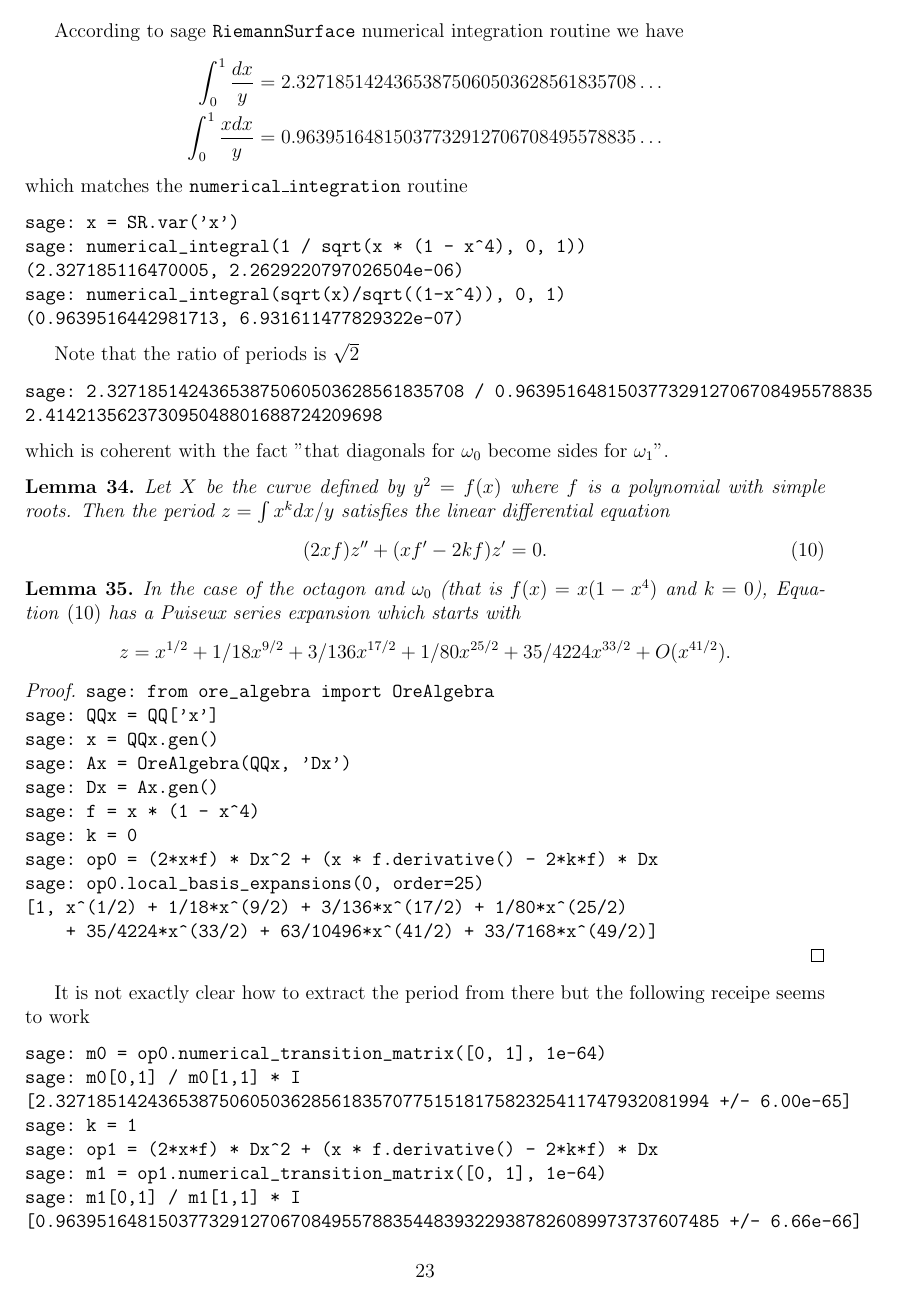
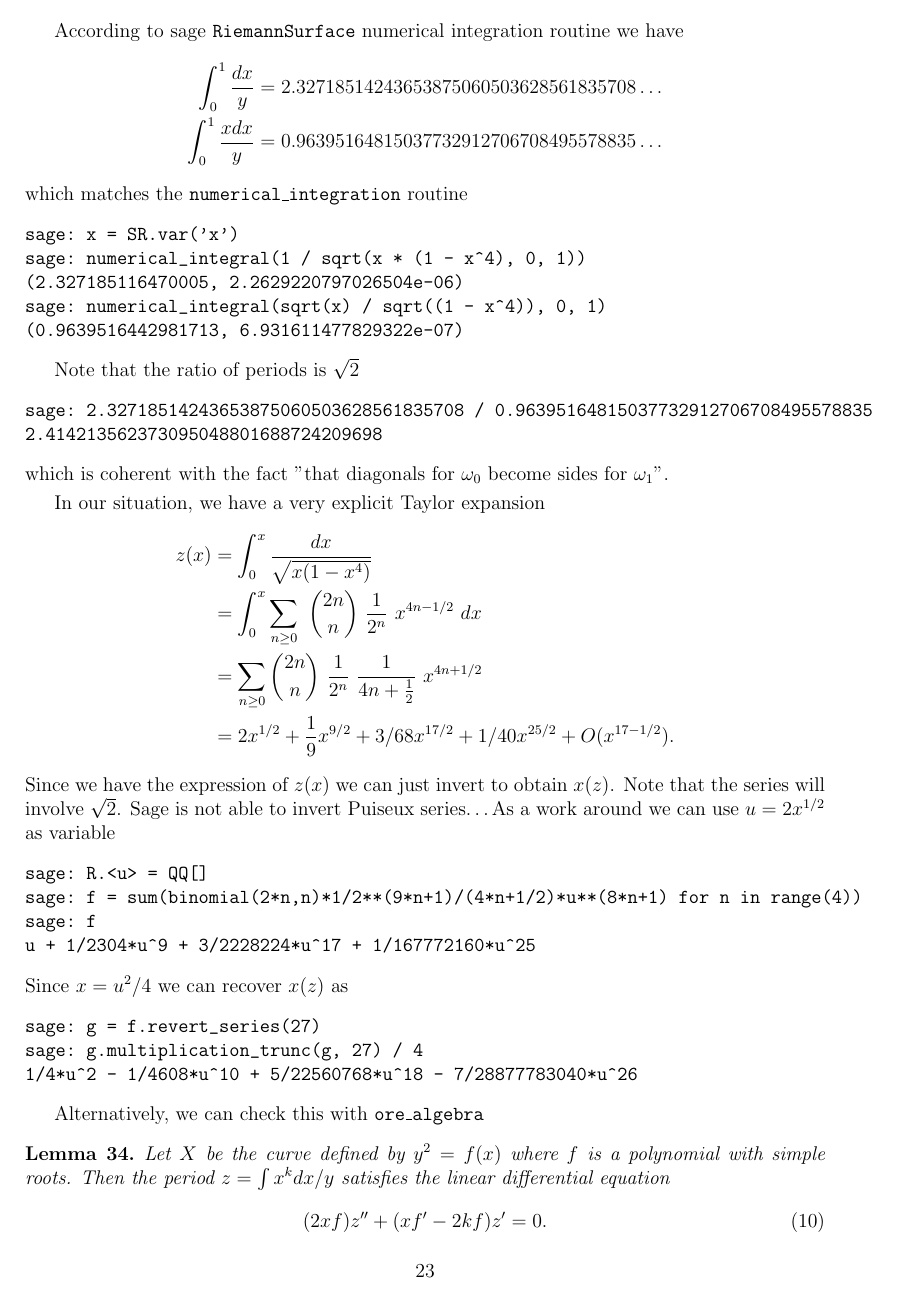
Before and after one commit to flatsurf/article, a LaTeX document (flatsurf_algorithms.tex): page 23 of 27. Compiled offline with pdfLaTeX.

Commit message:
more straightforward octagon

```diff
--- a/flatsurf_algorithms.tex
+++ b/flatsurf_algorithms.tex
@@ -1652,6 +1652,32 @@ sage: 2.32718514243653875060503628561835708 / 0.96395164815037732912706708495578
 \end{verbatim}
 which is coherent with the fact "that diagonals for $\omega_0$ become sides for $\omega_1$".
 
+\smallskip
+
+In our situation, we have a very explicit Taylor expansion
+\begin{align*}
+z(x) &= \int_0^x \frac{dx}{\sqrt{x (1 - x^4)}} \\
+     &= \int_0^x \sum_{n \ge 0}\ \binom{2n}{n}\ \frac{1}{2^n}\ x^{4n - 1/2}\ dx \\
+     &= \sum_{n \ge 0} \binom{2n}{n}\ \frac{1}{2^n}\ \frac{1}{4 n + \frac{1}{2}}\ x^{4n + 1/2} \\
+     &= 2 x^{1/2} + \frac{1}{9} x^{9/2} + 3/68 x^{17/2} + 1/40 x^{25/2} + O(x^{17-1/2}).
+\end{align*}
+Since we have the expression of $z(x)$ we can just invert to obtain $x(z)$. Note that
+the series will involve $\sqrt{2}$. Sage is not able to invert Puiseux series\ldots As
+a work around we can use $u=2x^{1/2}$ as variable
+\begin{verbatim}
+sage: R.<u> = QQ[]
+sage: f = sum(binomial(2*n,n)*1/2**(9*n+1)/(4*n+1/2)*u**(8*n+1) for n in range(4))
+sage: f
+u + 1/2304*u^9 + 3/2228224*u^17 + 1/167772160*u^25
+\end{verbatim}
+Since $x=u^2/4$ we can recover $x(z)$ as
+\begin{verbatim}
+sage: g = f.revert_series(27)
+sage: g.multiplication_trunc(g, 27) / 4
+1/4*u^2 - 1/4608*u^10 + 5/22560768*u^18 - 7/28877783040*u^26
+\end{verbatim}
+
+Alternatively, we can check this with \texttt{ore\_algebra}
 \begin{lemma}
 Let $X$ be the curve defined by $y^2 = f(x)$ where $f$ is a polynomial with simple roots.
 Then the period $z = \int x^k dx / y$ satisfies the linear differential equation
@@ -1666,7 +1692,7 @@ In the case of the octagon and $\omega_0$ (that is $f(x) = x (1-x^4)$ and $k=0$)
 Equation~\eqref{eq:hyperellipticPeriodDifferentialEquation} has a Puiseux
 series expansion which starts with
 \[
-z = x^{1/2} + 1/18 x^{9/2} + 3/136 x^{17/2} + 1/80 x^{25/2} + 35/4224 x^{33/2} + O(x^{41/2}).
+z = x^{1/2} + 1/18 x^{9/2} + 3/136 x^{17/2} + O(x^{25/2}).
 \]
 \end{lemma}
 \begin{proof}
@@ -1684,15 +1710,9 @@ sage: op0.local_basis_expansions(0, order=25)
     + 35/4224*x^(33/2) + 63/10496*x^(41/2) + 33/7168*x^(49/2)]
 \end{verbatim}
 \end{proof}
-It is not exactly clear how to extract the period from there but the following
-receipe seems to work
+Note that our $z(x)$ has local expansion $2 \sqrt{x}$ at the origin we
+hence multiply by $2$ the period
 \begin{verbatim}
 sage: m0 = op0.numerical_transition_matrix([0, 1], 1e-64)
-sage: m0[0,1] / m0[1,1] * I
+sage: 2 * m0[0,1]
 [2.3271851424365387506050362856183570775151817582325411747932081994 +/- 6.00e-65]
-sage: k = 1
-sage: op1 = (2*x*f) * Dx^2 + (x * f.derivative() - 2*k*f) * Dx
-sage: m1 = op1.numerical_transition_matrix([0, 1], 1e-64)
-sage: m1[0,1] / m1[1,1] * I
-[0.96395164815037732912706708495578835448393229387826089973737607485 +/- 6.66e-66]
-\end{verbatim}
@@ -1702,10 +1719,3 @@ is not able to invert Puiseux series. As a work around
-sage: R.<z> = QQ[]
-sage: f = z + 1/18*z^9 + 3/136*z^17 + 1/80*z^25
-....:     + 35/4224*z^33 + 63/10496*z^41 + 33/7168*z^49
-sage: g = f.revert_series(50)
-sage: g.multiplication_trunc(g, 50)
-z^2 - 1/9*z^10 + 20/1377*z^18 - 14/6885*z^26
-+ 2044/6952473*z^34 -111097/2565462537*z^42
 \end{verbatim}
 
 \section{Polygons, billiards and conical structure on the sphere}
```
Also changed, not shown: flatsurf_algorithms.tex (5 more changed lines).
